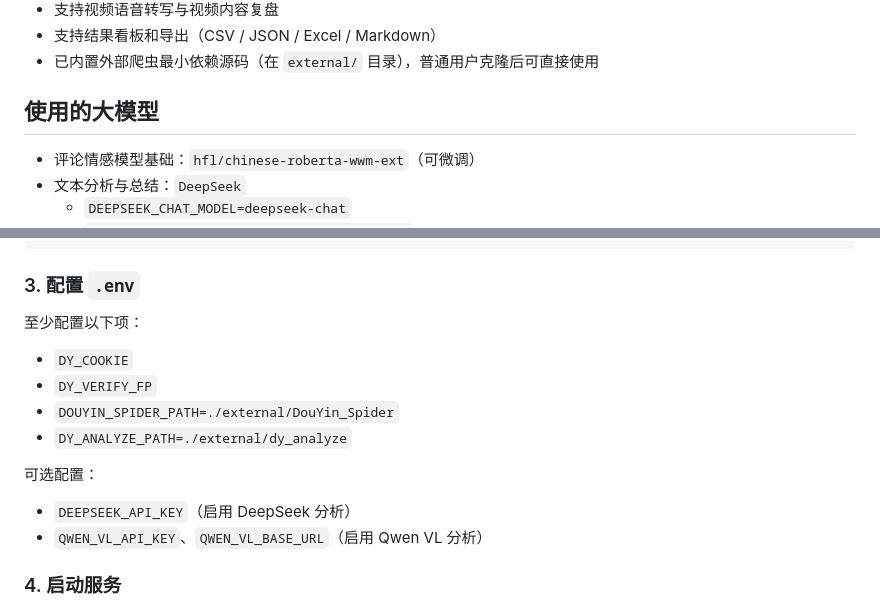
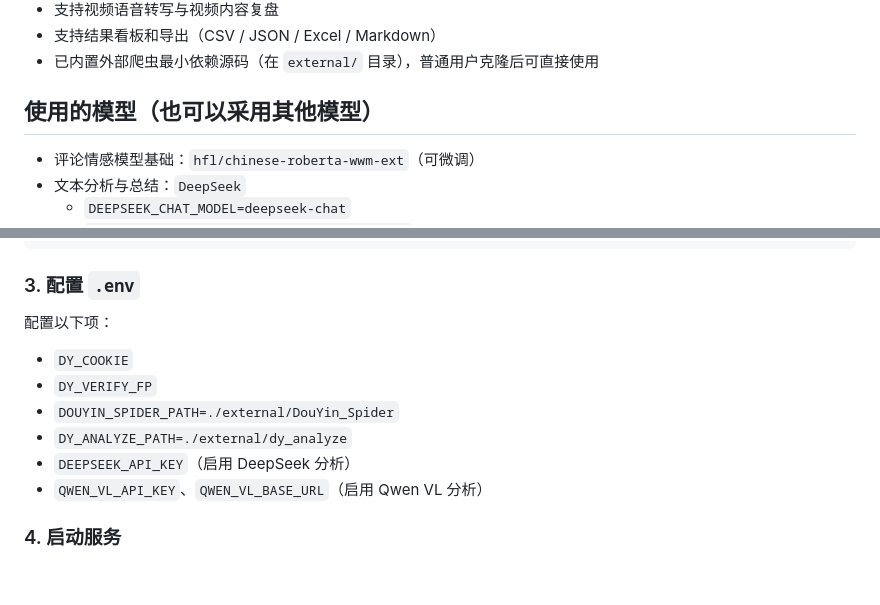
Before and after one commit to xiaoxiaodafeng/douyin_video_analyze, a Markdown page: README.md, 2 parts joined by grey strips. GitHub-like rendering; blank space fills up the shorter version.

```diff
--- a/README.md
+++ b/README.md
@@ -21,7 +21,7 @@
 - 支持结果看板和导出（CSV / JSON / Excel / Markdown）
 - 已内置外部爬虫最小依赖源码（在 `external/` 目录），普通用户克隆后可直接使用
 
-## 使用的大模型
+## 使用的模型（也可以采用其他模型）
 
 - 评论情感模型基础：`hfl/chinese-roberta-wwm-ext`（可微调）
 - 文本分析与总结：`DeepSeek`
@@ -50,15 +50,12 @@ Copy-Item .env.example .env
 
 ### 3. 配置 `.env`
 
-至少配置以下项：
+配置以下项：
 
 - `DY_COOKIE`
 - `DY_VERIFY_FP`
 - `DOUYIN_SPIDER_PATH=./external/DouYin_Spider`
 - `DY_ANALYZE_PATH=./external/dy_analyze`
-
-可选配置：
-
 - `DEEPSEEK_API_KEY`（启用 DeepSeek 分析）
 - `QWEN_VL_API_KEY`、`QWEN_VL_BASE_URL`（启用 Qwen VL 分析）
 
```
